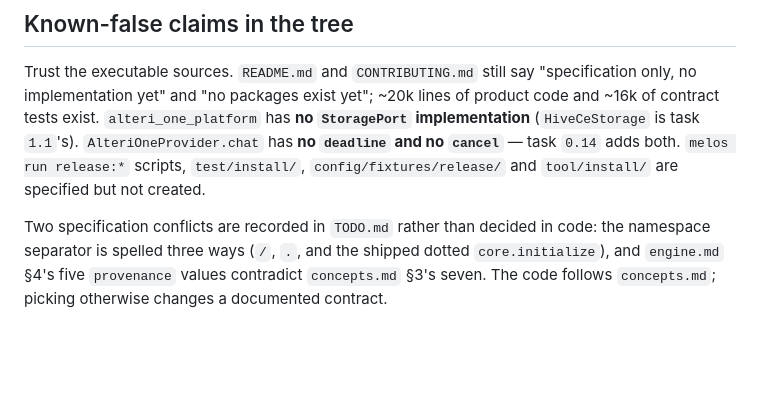
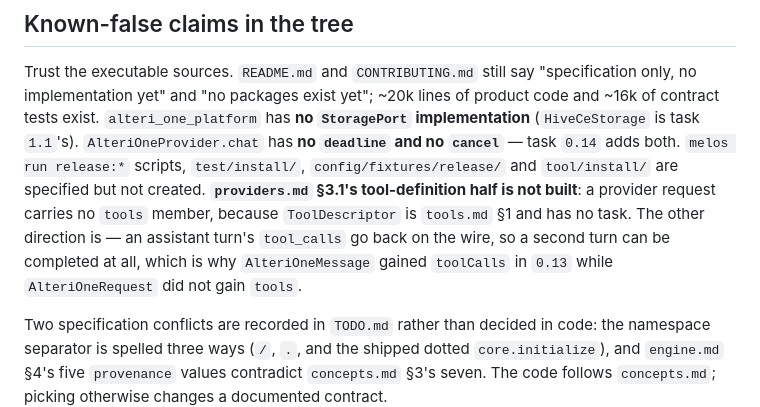
Before and after one commit to dip-develop/alteri-one, a Markdown page: AGENTS.md, the part around one of its changes. Drawn GitHub-style; blank space fills up the shorter version.

```diff
--- a/AGENTS.md
+++ b/AGENTS.md
@@ -351,7 +390,11 @@ implementation yet" and "no packages exist yet"; ~20k lines of product code and
 tests exist. `alteri_one_platform` has **no `StoragePort` implementation** (`HiveCeStorage` is task
 `1.1`'s). `AlteriOneProvider.chat` has **no `deadline` and no `cancel`** — task `0.14` adds both.
 `melos run release:*` scripts, `test/install/`, `config/fixtures/release/` and `tool/install/` are
-specified but not created.
+specified but not created. **`providers.md` §3.1's tool-definition half is not built**: a provider
+request carries no `tools` member, because `ToolDescriptor` is `tools.md` §1 and has no task. The
+other direction is — an assistant turn's `tool_calls` go back on the wire, so a second turn can be
+completed at all, which is why `AlteriOneMessage` gained `toolCalls` in `0.13` while
+`AlteriOneRequest` did not gain `tools`.
 
 Two specification conflicts are recorded in `TODO.md` rather than decided in code: the namespace
 separator is spelled three ways (`/`, `.`, and the shipped dotted `core.initialize`), and
```
Also changed, not shown: other parts of AGENTS.md (+43 -4 lines).
